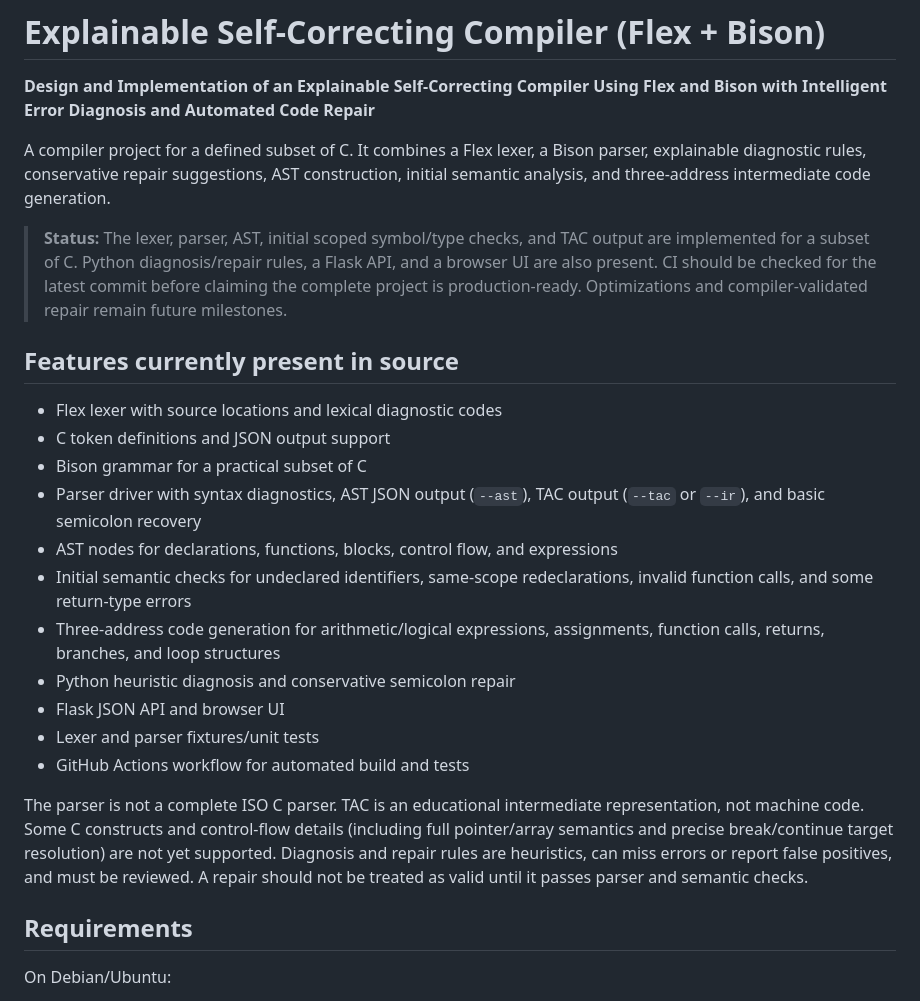
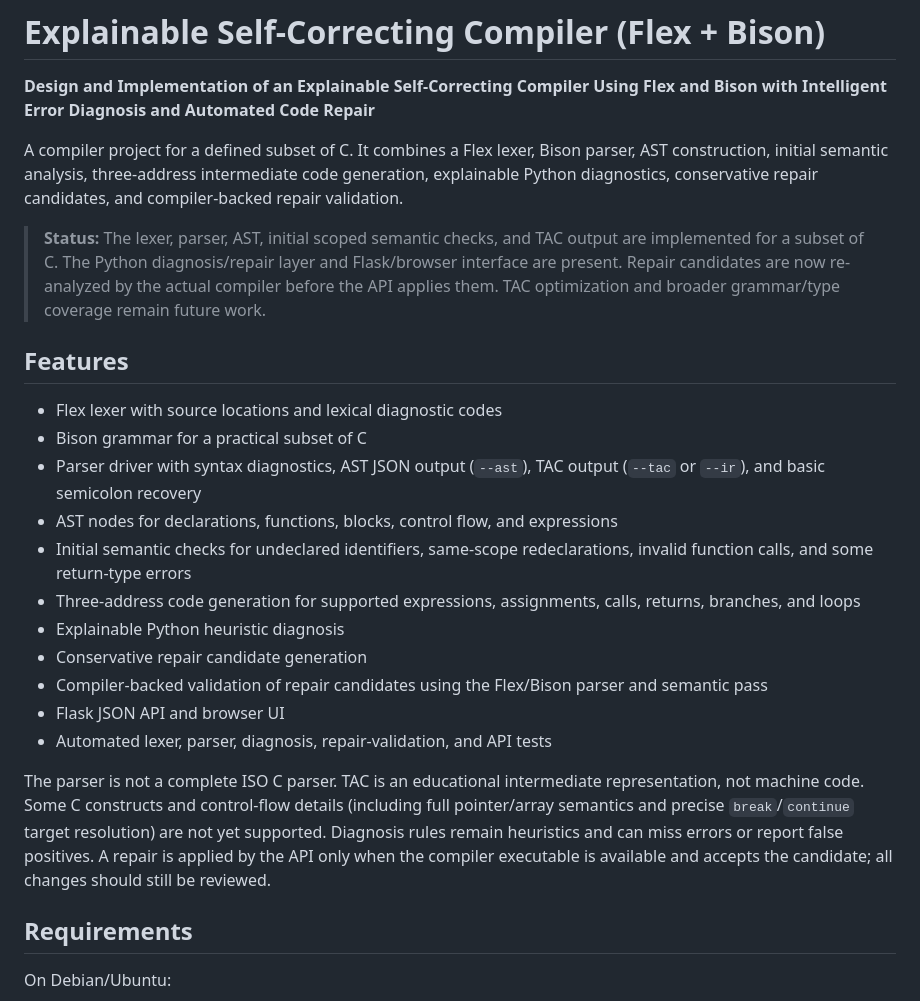
Before and after one commit to hareshkumarnl138/Design-and-Implementation-of-an-Explainable-Self-Correcting-Compiler-Using-Flex-and-Bison, a Markdown page: README.md, the part around one of its changes. Rendered like a GitHub page.

```diff
--- a/README.md
+++ b/README.md
@@ -2,25 +2,25 @@
 
 **Design and Implementation of an Explainable Self-Correcting Compiler Using Flex and Bison with Intelligent Error Diagnosis and Automated Code Repair**
 
-A compiler project for a defined subset of C. It combines a Flex lexer, a Bison parser, explainable diagnostic rules, conservative repair suggestions, AST construction, initial semantic analysis, and three-address intermediate code generation.
+A compiler project for a defined subset of C. It combines a Flex lexer, Bison parser, AST construction, initial semantic analysis, three-address intermediate code generation, explainable Python diagnostics, conservative repair candidates, and compiler-backed repair validation.
 
-> **Status:** The lexer, parser, AST, initial scoped symbol/type checks, and TAC output are implemented for a subset of C. Python diagnosis/repair rules, a Flask API, and a browser UI are also present. CI should be checked for the latest commit before claiming the complete project is production-ready. Optimizations and compiler-validated repair remain future milestones.
+> **Status:** The lexer, parser, AST, initial scoped semantic checks, and TAC output are implemented for a subset of C. The Python diagnosis/repair layer and Flask/browser interface are present. Repair candidates are now re-analyzed by the actual compiler before the API applies them. TAC optimization and broader grammar/type coverage remain future work.
 
-## Features currently present in source
+## Features
 
 - Flex lexer with source locations and lexical diagnostic codes
-- C token definitions and JSON output support
 - Bison grammar for a practical subset of C
 - Parser driver with syntax diagnostics, AST JSON output (`--ast`), TAC output (`--tac` or `--ir`), and basic semicolon recovery
 - AST nodes for declarations, functions, blocks, control flow, and expressions
 - Initial semantic checks for undeclared identifiers, same-scope redeclarations, invalid function calls, and some return-type errors
-- Three-address code generation for arithmetic/logical expressions, assignments, function calls, returns, branches, and loop structures
-- Python heuristic diagnosis and conservative semicolon repair
+- Three-address code generation for supported expressions, assignments, calls, returns, branches, and loops
+- Explainable Python heuristic diagnosis
+- Conservative repair candidate generation
+- Compiler-backed validation of repair candidates using the Flex/Bison parser and semantic pass
 - Flask JSON API and browser UI
-- Lexer and parser fixtures/unit tests
-- GitHub Actions workflow for automated build and tests
+- Automated lexer, parser, diagnosis, repair-validation, and API tests
 
-The parser is not a complete ISO C parser. TAC is an educational intermediate representation, not machine code. Some C constructs and control-flow details (including full pointer/array semantics and precise break/continue target resolution) are not yet supported. Diagnosis and repair rules are heuristics, can miss errors or report false positives, and must be reviewed. A repair should not be treated as valid until it passes parser and semantic checks.
+The parser is not a complete ISO C parser. TAC is an educational intermediate representation, not machine code. Some C constructs and control-flow details (including full pointer/array semantics and precise `break`/`continue` target resolution) are not yet supported. Diagnosis rules remain heuristics and can miss errors or report false positives. A repair is applied by the API only when the compiler executable is available and accepts the candidate; all changes should still be reviewed.
 
 ## Requirements
 
```
Also changed, not shown: other parts of README.md (+18 -16 lines).
